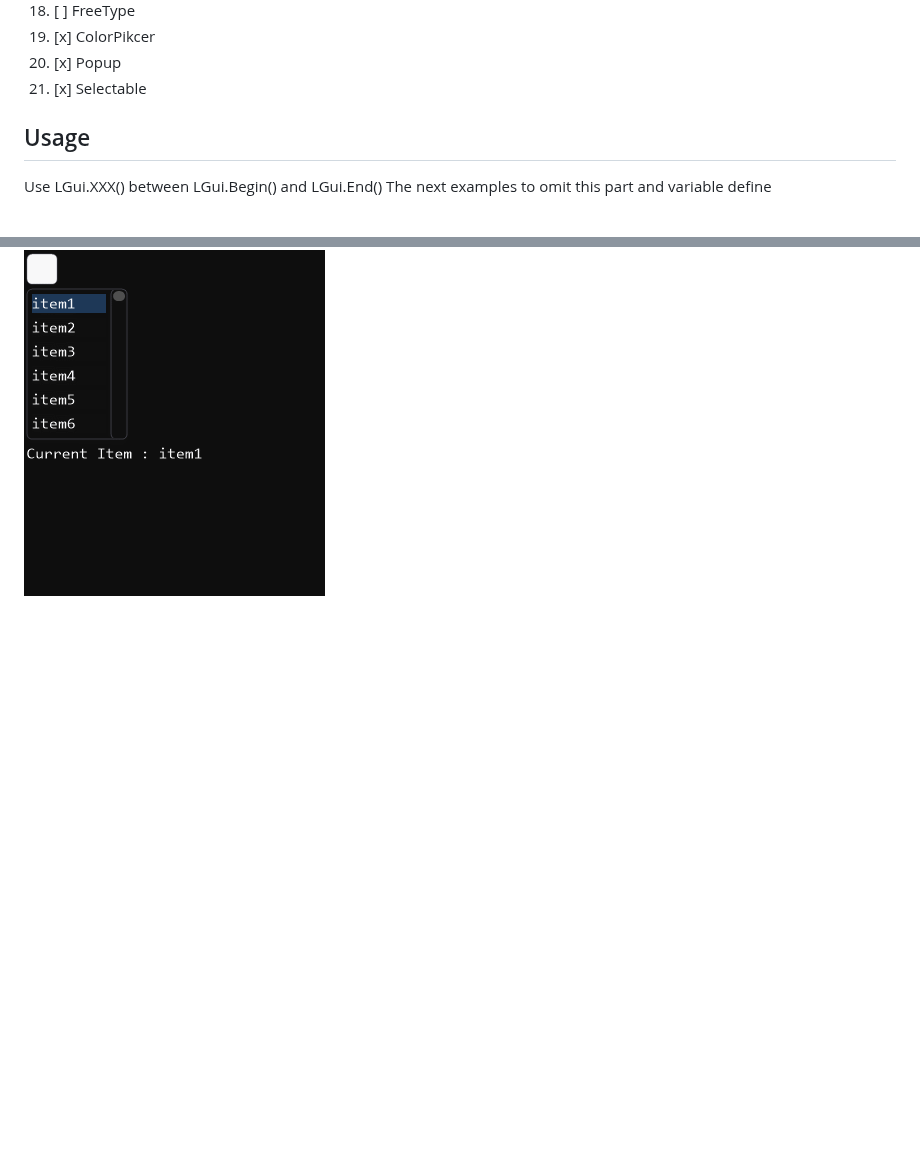
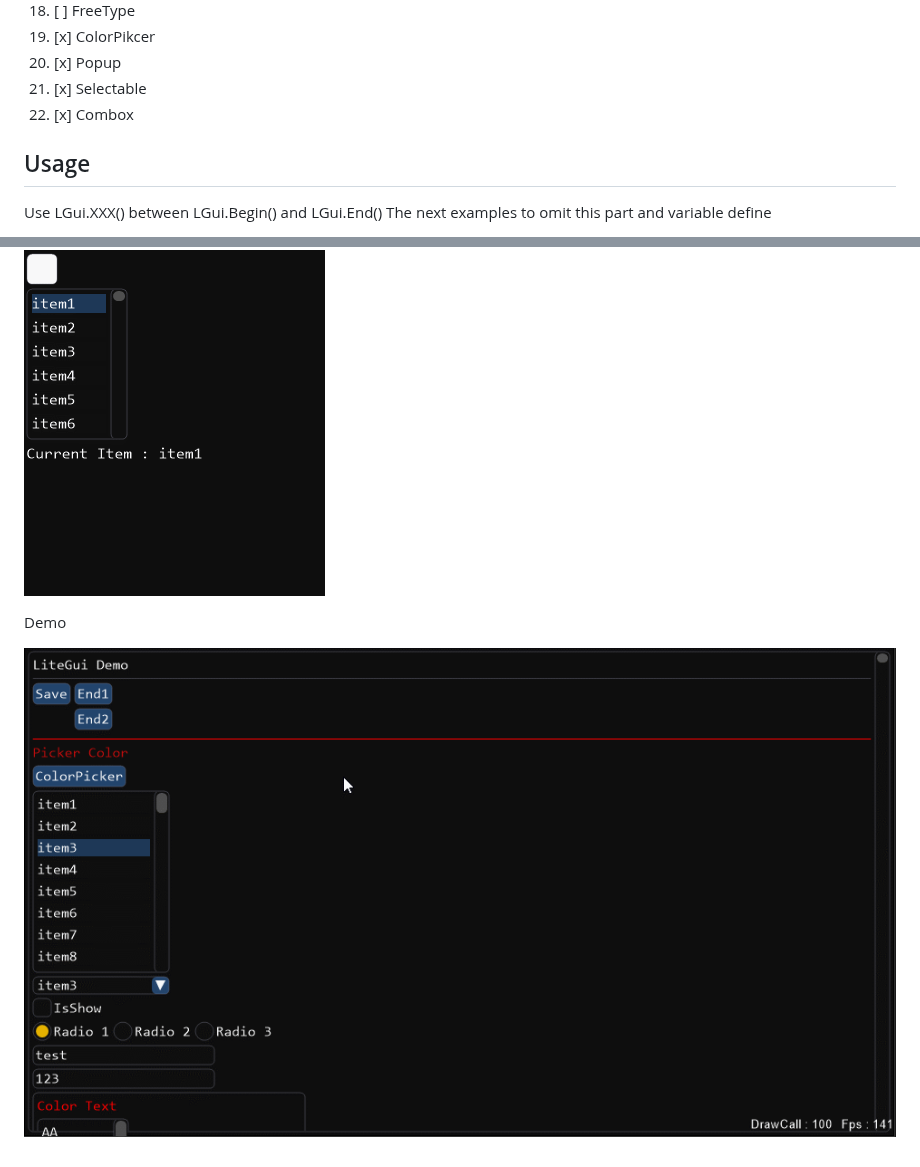
Before and after one commit to UnSkyToo/LiteGui, a Markdown page: Docs/README.md, 2 parts joined by grey strips. GitHub-like rendering; pictures changed too: Docs/Images/LiteGui_Usage_Whole.gif (added); blank space fills up the shorter version.

````diff
--- a/Docs/README.md
+++ b/Docs/README.md
@@ -47,6 +47,7 @@ Plan more platforms in the future
 19. [x] ColorPikcer
 20. [x] Popup
 21. [x] Selectable
+22. [x] Combox
 
 ## Usage
 
@@ -81,3 +82,8 @@ LGui.Text("Current Item : {0}", Items[ItemIndex]);
 ```
 
 ![Usage2](https://github.com/UnSkyToo/LiteGui/blob/master/Docs/Images/LiteGui_Usage_02.gif)
+
+
+Demo
+
+![UsageWhole](https://github.com/UnSkyToo/LiteGui/blob/master/Docs/Images/LiteGui_Usage_Whole.gif)
````
Also changed, not shown: 4 other files.
